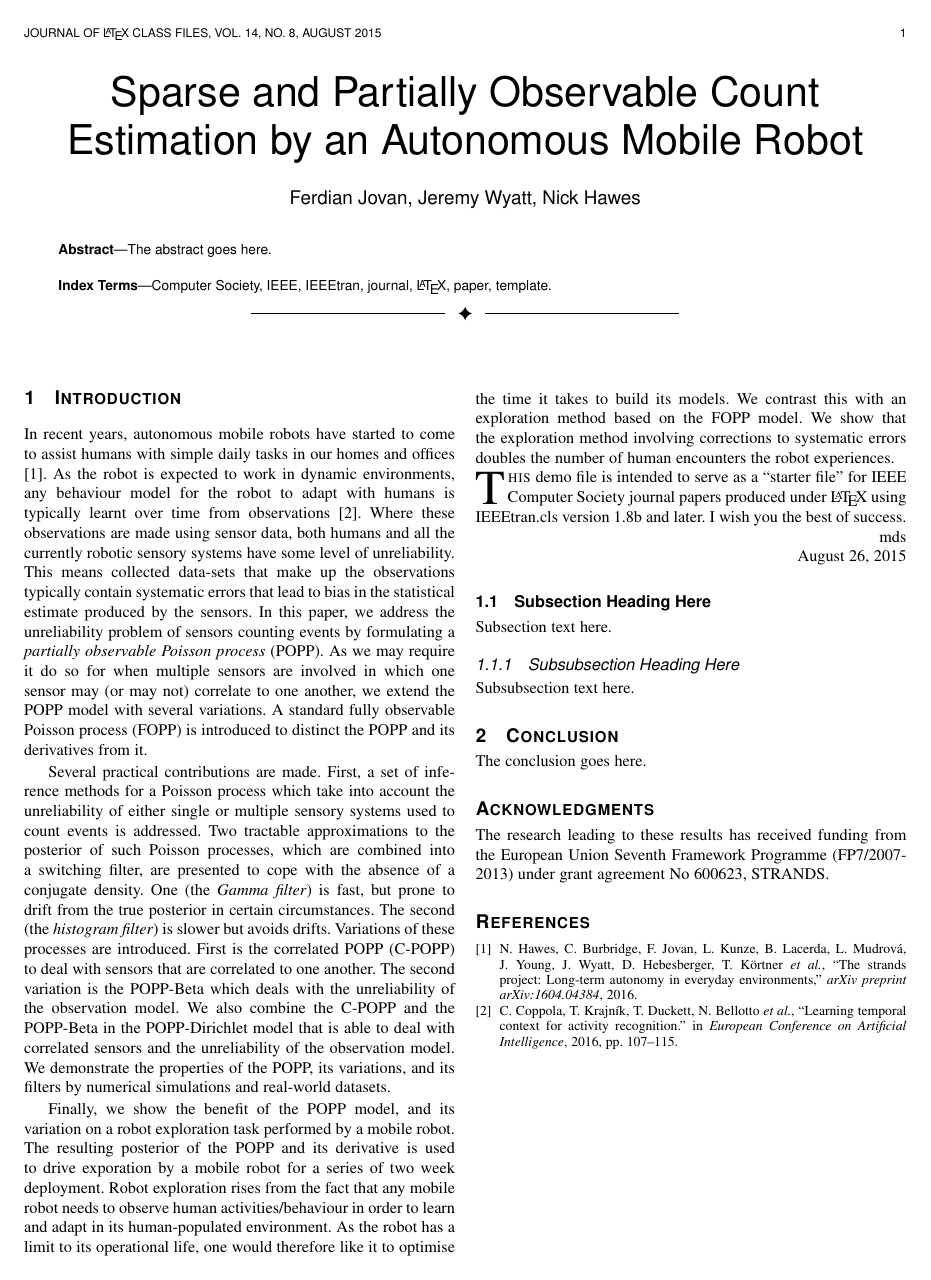
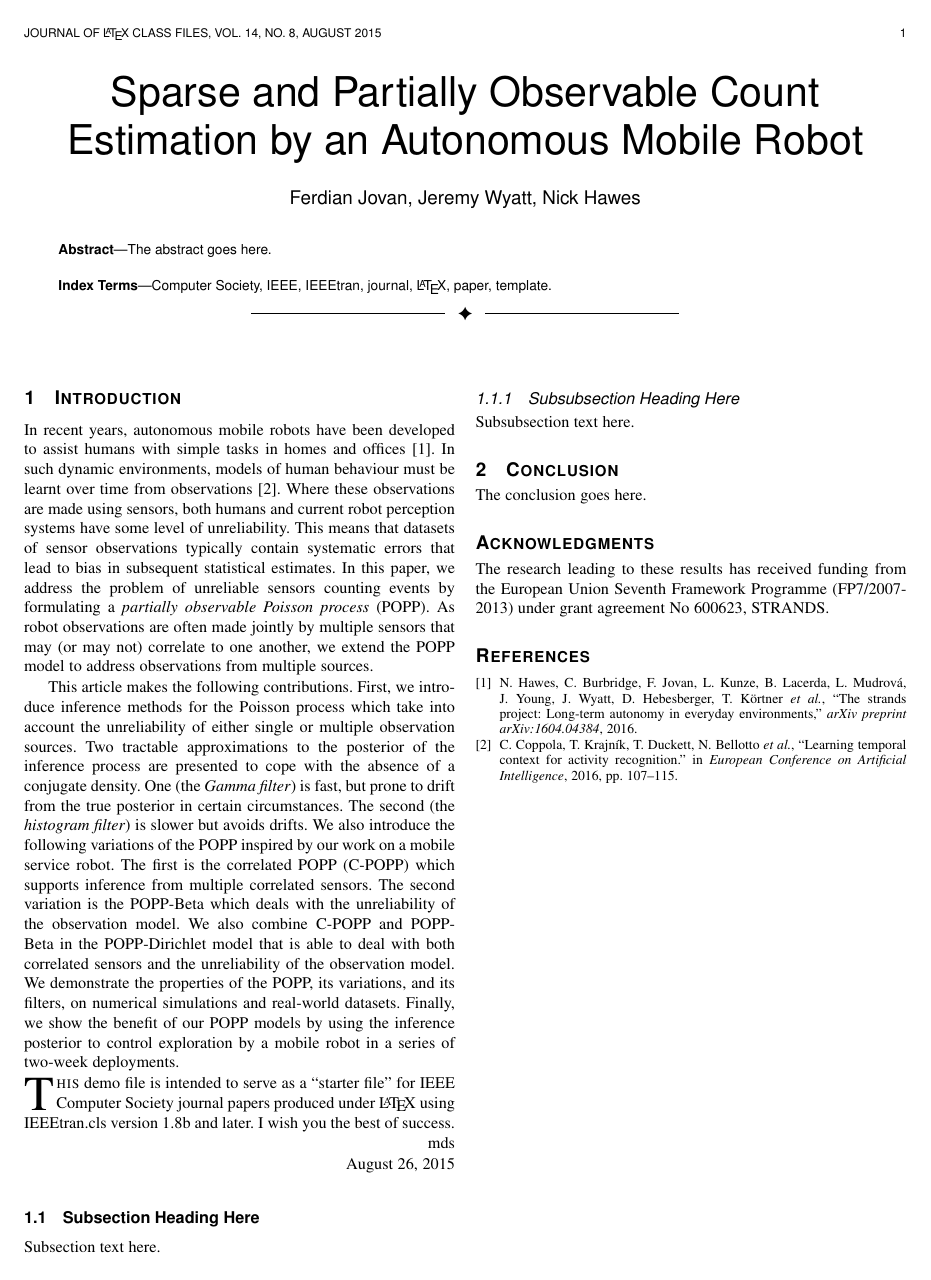
Before and after one commit to ferdianjovan/tro_paper, a LaTeX paper (bare_jrnl_compsoc.tex, which reads src/introduction.tex): the whole page. Compiled offline with pdfLaTeX; a missing font is replaced by an installed copy or a similar font; a LaTeX package or settings file that is missing is left out.

Commit message:
Shortened and simplified intro.

```diff
--- a/src/introduction.tex
+++ b/src/introduction.tex
@@ -1,11 +1,19 @@
+%!TEX root = ../bare_jrnl.tex
+
+
 \section{Introduction}
 \label{sec:introduction}
 
-In recent years, autonomous mobile robots have started to come to assist humans with simple daily tasks in our homes and offices \cite{hawes2016strands}. As the robot is expected to work in dynamic environments, any behaviour model for the robot to adapt with humans is typically learnt over time from observations \cite{coppola2016learning}. Where these observations are made using sensor data, both humans and all the currently robotic sensory systems have some level of unreliability. This means collected data-sets that make up the observations typically contain systematic errors that lead to bias in the statistical estimate produced by the sensors. In this paper, we address the unreliability problem of sensors counting events by formulating a \textit{partially observable Poisson process} (POPP). As we may require it do so for when multiple sensors are involved in which one sensor may (or may not) correlate to one another, we extend the POPP model with several variations. A standard fully observable Poisson process (FOPP) is introduced to distinct the POPP and its derivatives from it.
+In recent years, autonomous mobile robots have been developed to assist humans with simple tasks in homes and offices~\cite{hawes2016strands}. In such dynamic environments, models of human behaviour must be learnt over time from observations~\cite{coppola2016learning}. Where these observations are made using sensors, both humans and current robot perception systems have some level of unreliability. This means that datasets of sensor observations typically contain systematic errors that lead to bias in subsequent statistical estimates. In this paper, we address the problem of unreliable sensors counting events by formulating a \textit{partially observable Poisson process} (POPP). As robot observations are often made jointly by multiple sensors that may (or may not) correlate to one another, we extend the POPP model to address observations from multiple sources.
+% A standard fully observable Poisson process (FOPP) is introduced to distinct the POPP and its derivatives from it.
 
-Several practical contributions are made. First, a set of inference methods for a Poisson process which take into account the unreliability of either single or multiple sensory systems used to count events is addressed. Two tractable approximations to the posterior of such Poisson processes, which are combined into a switching filter, are presented to cope with the absence of a conjugate density. One (the \textit{Gamma filter}) is fast, but prone to drift from the true posterior in certain circumstances. The second (the \textit{histogram filter}) is slower but avoids drifts. Variations of these processes are introduced. First is the correlated POPP (C-POPP) to deal with sensors that are correlated to one another. The second variation is the POPP-Beta which deals with the unreliability of the observation model. We also combine the C-POPP and the POPP-Beta in the POPP-Dirichlet model that is able to deal with correlated sensors and the unreliability of the observation model. We demonstrate the properties of the POPP, its variations, and its filters by numerical simulations and real-world datasets.
-
-Finally, we show the benefit of the POPP model, and its variation on a robot exploration task performed by a mobile robot. The resulting posterior of the POPP and its derivative is used to drive exporation by a mobile robot for a series of two week deployment. Robot exploration rises from the fact that any mobile robot needs to observe human activities/behaviour in order to learn and adapt in its human-populated environment. As the robot has a limit to its operational life, one would therefore like it to optimise the time it takes to build its models. We contrast this with an exploration method based on the FOPP model. We show that the exploration method involving corrections to systematic errors doubles the number of human encounters the robot experiences.
+This article makes the following contributions. First, we introduce inference methods for the Poisson process which take into account the unreliability of either single or multiple observation sources. Two tractable approximations to the posterior of the inference process are presented to cope with the absence of a conjugate density. One (the \textit{Gamma filter}) is fast, but prone to drift from the true posterior in certain circumstances. The second (the \textit{histogram filter}) is slower but avoids drifts. We also introduce the following variations of the POPP inspired by our work on a mobile service robot. The first is the correlated POPP (C-POPP) which supports inference from multiple correlated sensors. The second variation is the POPP-Beta which deals with the unreliability of the observation model. We also combine C-POPP and POPP-Beta in the POPP-Dirichlet model that is able to deal with both correlated sensors and the unreliability of the observation model. We demonstrate the properties of the POPP, its variations, and its filters, on numerical simulations and real-world datasets.
+%
+Finally, we show the benefit of our POPP models by using the inference posterior to control exploration by a mobile robot in a series of two-week deployments.
+%
+% We could cut the rest of the paragraph if we're should of space.
+% Robot exploration arises from the fact that a mobile robot needs to observe human activities/behaviour in order to adapt to its environment. As the robot has a limit to its operational life, one would therefore like it to optimise the time it takes to build its models.
+% We contrast this with an exploration method based on the FOPP model. We show that the exploration method involving corrections to systematic errors doubles the number of human encounters the robot experiences.
 
 % We show variations of the exploration methods based on optimistic predictions from the resulting posteriors of the first contribution.
 % BELUM BERES INI
```
